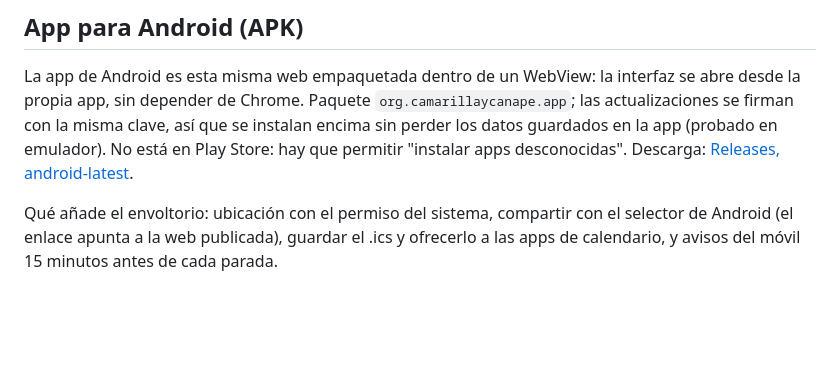
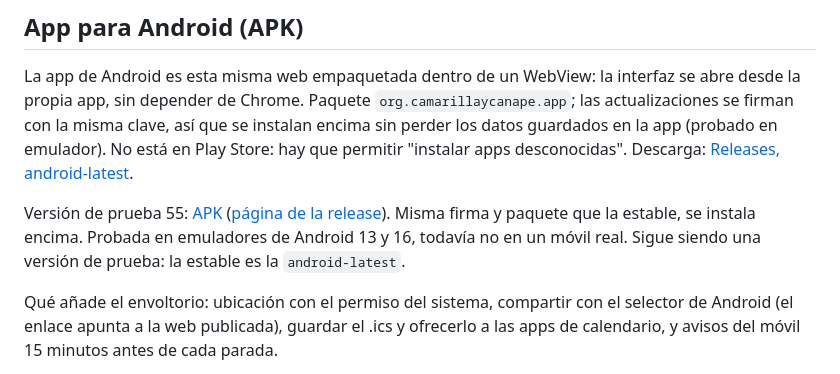
Before and after one commit to camarillaYcanape/camarilla-y-canape, a Markdown page: README.md, the part around the change. GitHub-like rendering; blank space fills up the shorter version.

Commit message:
README: enlace a la version de prueba 55 [skip ci]

```diff
--- a/README.md
+++ b/README.md
@@ -28,6 +28,8 @@ Rutas a pie por galerías reales de Barcelona (Eixample, Poblenou y Born), con i
 ## App para Android (APK)
 
 La app de Android es esta misma web empaquetada dentro de un WebView: la interfaz se abre desde la propia app, sin depender de Chrome. Paquete `org.camarillaycanape.app`; las actualizaciones se firman con la misma clave, así que se instalan encima sin perder los datos guardados en la app (probado en emulador). No está en Play Store: hay que permitir "instalar apps desconocidas". Descarga: [Releases, android-latest](https://github.com/camarillaYcanape/camarilla-y-canape/releases/tag/android-latest).
+
+Versión de prueba 55: [APK](https://github.com/camarillaYcanape/camarilla-y-canape/releases/download/android-prueba-55/camarillaYcanape.apk) ([página de la release](https://github.com/camarillaYcanape/camarilla-y-canape/releases/tag/android-prueba-55)). Misma firma y paquete que la estable, se instala encima. Probada en emuladores de Android 13 y 16, todavía no en un móvil real. Sigue siendo una versión de prueba: la estable es la `android-latest`.
 
 Qué añade el envoltorio: ubicación con el permiso del sistema, compartir con el selector de Android (el enlace apunta a la web publicada), guardar el .ics y ofrecerlo a las apps de calendario, y avisos del móvil 15 minutos antes de cada parada.
 
```
